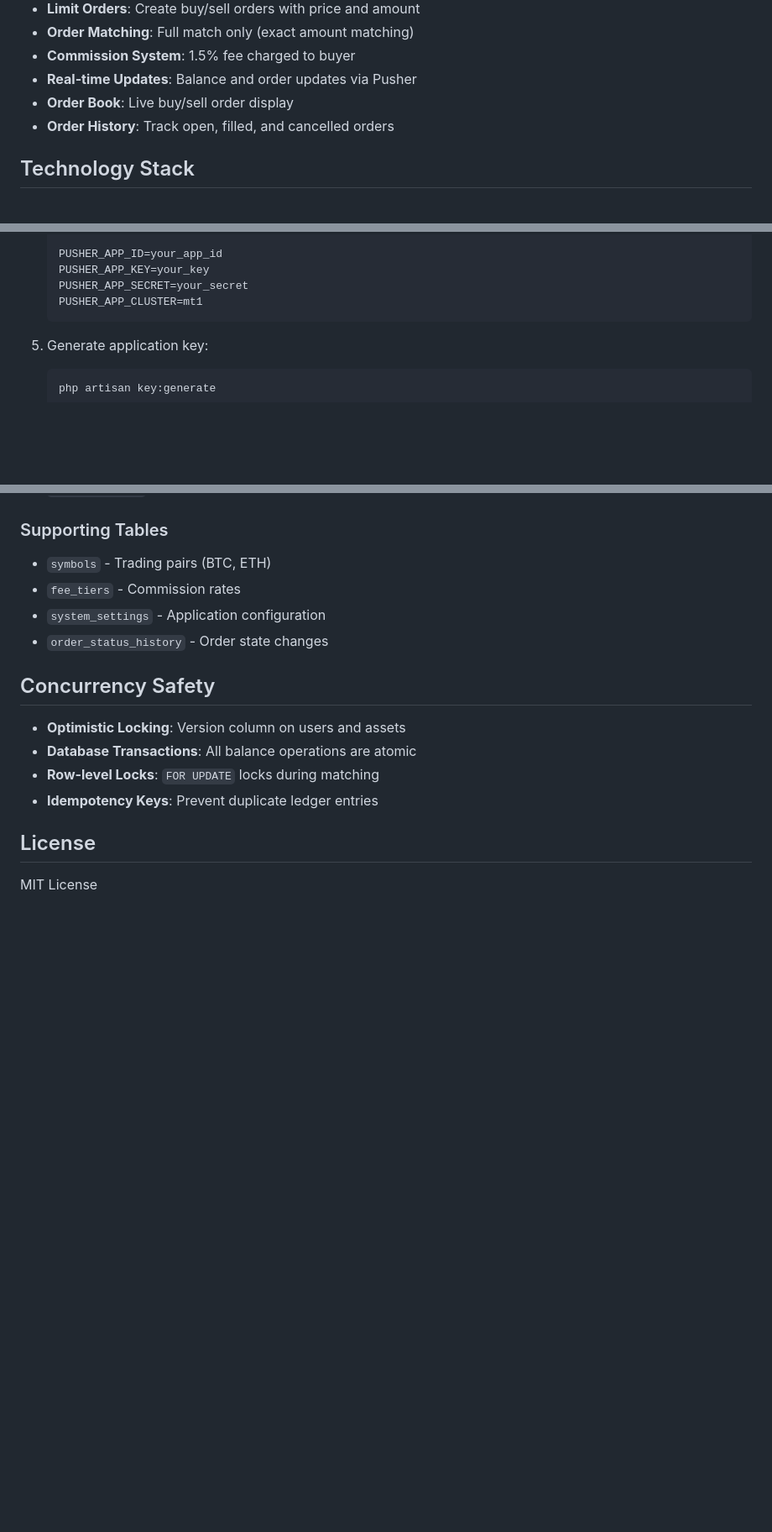
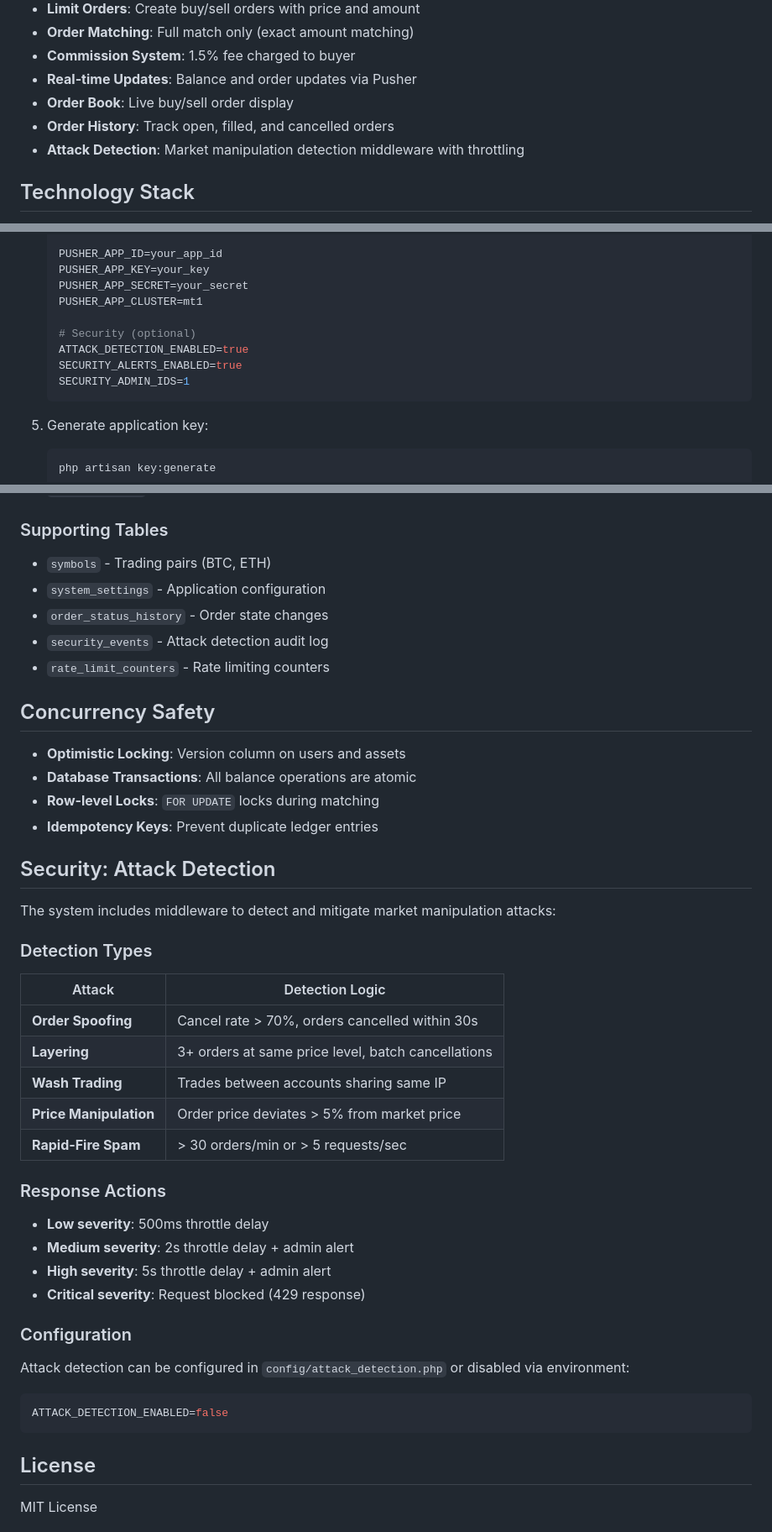
Before and after one commit to kwakuOfosuAgyeman/limit-order-exchange-mini-engine, a Markdown page: README.md, 3 parts joined by grey strips. Shown: that part at 84% size. Drawn GitHub-style; blank space fills up the shorter version.

Commit message:
update to the README

````diff
--- a/README.md
+++ b/README.md
@@ -12,6 +12,7 @@ A full-stack limit order exchange system built with Laravel (API) and Vue.js (Fr
 - **Real-time Updates**: Balance and order updates via Pusher
 - **Order Book**: Live buy/sell order display
 - **Order History**: Track open, filled, and cancelled orders
+- **Attack Detection**: Market manipulation detection middleware with throttling
 
 ## Technology Stack
 
@@ -93,6 +94,11 @@ limit-order-exchange-mini-engine/
    PUSHER_APP_KEY=your_key
    PUSHER_APP_SECRET=your_secret
    PUSHER_APP_CLUSTER=mt1
+
+   # Security (optional)
+   ATTACK_DETECTION_ENABLED=true
+   SECURITY_ALERTS_ENABLED=true
+   SECURITY_ADMIN_IDS=1
    ```
 
 5. Generate application key:
@@ -200,9 +206,10 @@ The `OrderMatched` event is broadcast to both buyer and seller on their private
 
 ### Supporting Tables
 - `symbols` - Trading pairs (BTC, ETH)
-- `fee_tiers` - Commission rates
 - `system_settings` - Application configuration
 - `order_status_history` - Order state changes
+- `security_events` - Attack detection audit log
+- `rate_limit_counters` - Rate limiting counters
 
 ## Concurrency Safety
 
@@ -211,6 +218,31 @@ The `OrderMatched` event is broadcast to both buyer and seller on their private
 - **Row-level Locks**: `FOR UPDATE` locks during matching
 - **Idempotency Keys**: Prevent duplicate ledger entries
 
+## Security: Attack Detection
+
+The system includes middleware to detect and mitigate market manipulation attacks:
+
+### Detection Types
+| Attack | Detection Logic |
+|--------|-----------------|
+| **Order Spoofing** | Cancel rate > 70%, orders cancelled within 30s |
+| **Layering** | 3+ orders at same price level, batch cancellations |
+| **Wash Trading** | Trades between accounts sharing same IP |
+| **Price Manipulation** | Order price deviates > 5% from market price |
+| **Rapid-Fire Spam** | > 30 orders/min or > 5 requests/sec |
+
+### Response Actions
+- **Low severity**: 500ms throttle delay
+- **Medium severity**: 2s throttle delay + admin alert
+- **High severity**: 5s throttle delay + admin alert
+- **Critical severity**: Request blocked (429 response)
+
+### Configuration
+Attack detection can be configured in `config/attack_detection.php` or disabled via environment:
+```env
+ATTACK_DETECTION_ENABLED=false
+```
+
 ## License
 
 MIT License
````
